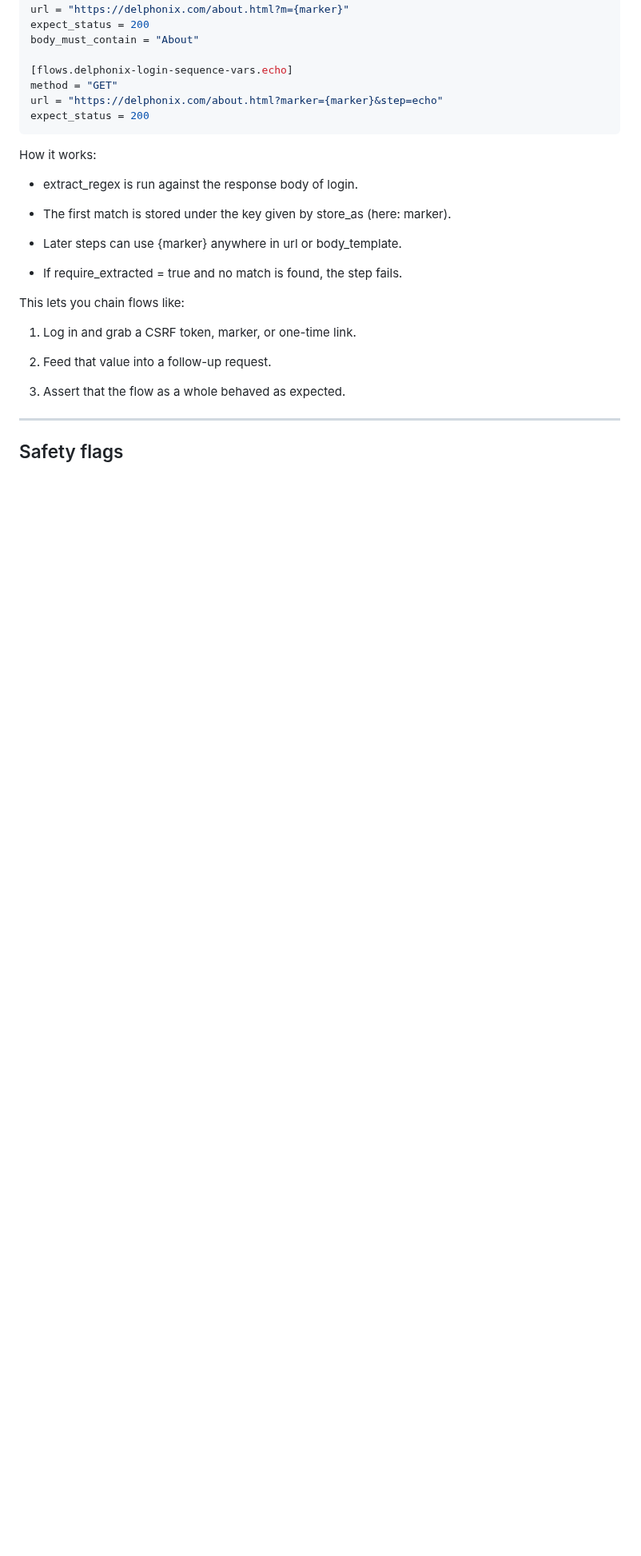
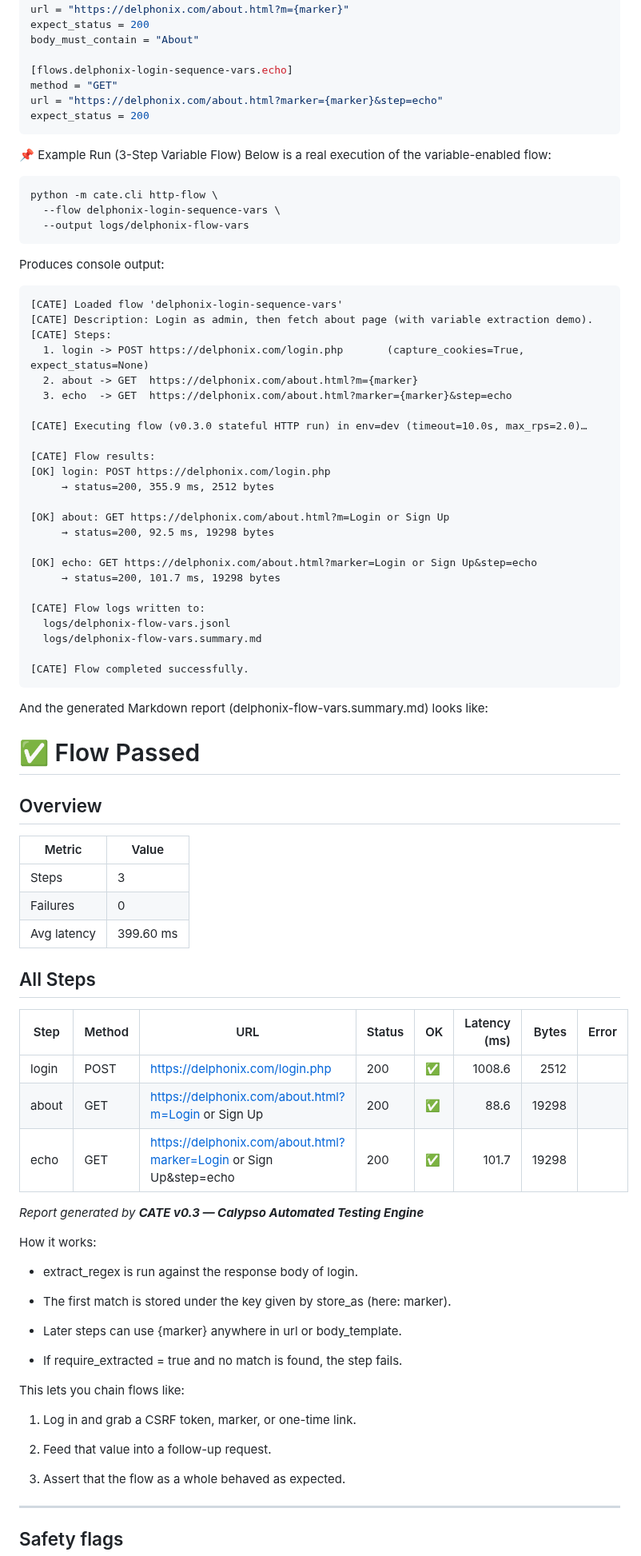
Before and after one commit to sorenessen/cate, a Markdown page: README.md, the part around the change. Shown at 80% size. Rendered like a GitHub page; blank space fills up the shorter version.

````diff
--- a/README.md
+++ b/README.md
@@ -314,6 +314,61 @@ method = "GET"
 url = "https://delphonix.com/about.html?marker={marker}&step=echo"
 expect_status = 200
 ```
+📌 Example Run (3-Step Variable Flow)
+Below is a real execution of the variable-enabled flow:
+```
+python -m cate.cli http-flow \
+  --flow delphonix-login-sequence-vars \
+  --output logs/delphonix-flow-vars
+```
+Produces console output:
+```
+[CATE] Loaded flow 'delphonix-login-sequence-vars'
+[CATE] Description: Login as admin, then fetch about page (with variable extraction demo).
+[CATE] Steps:
+  1. login -> POST https://delphonix.com/login.php       (capture_cookies=True, expect_status=None)
+  2. about -> GET  https://delphonix.com/about.html?m={marker}
+  3. echo  -> GET  https://delphonix.com/about.html?marker={marker}&step=echo
+
+[CATE] Executing flow (v0.3.0 stateful HTTP run) in env=dev (timeout=10.0s, max_rps=2.0)…
+
+[CATE] Flow results:
+[OK] login: POST https://delphonix.com/login.php
+     → status=200, 355.9 ms, 2512 bytes
+
+[OK] about: GET https://delphonix.com/about.html?m=Login or Sign Up
+     → status=200, 92.5 ms, 19298 bytes
+
+[OK] echo: GET https://delphonix.com/about.html?marker=Login or Sign Up&step=echo
+     → status=200, 101.7 ms, 19298 bytes
+
+[CATE] Flow logs written to:
+  logs/delphonix-flow-vars.jsonl
+  logs/delphonix-flow-vars.summary.md
+
+[CATE] Flow completed successfully.
+```
+And the generated Markdown report (delphonix-flow-vars.summary.md) looks like:
+# ✅ Flow Passed
+
+## Overview
+
+| Metric | Value    |
+|--------|----------|
+| Steps  | 3        |
+| Failures | 0      |
+| Avg latency | 399.60 ms |
+
+## All Steps
+
+| Step  | Method | URL                                                                | Status | OK  | Latency (ms) | Bytes | Error |
+|-------|--------|--------------------------------------------------------------------|--------|-----|--------------:|-------:|-------|
+| login | POST   | https://delphonix.com/login.php                                   | 200    | ✅  | 1008.6       | 2512  |       |
+| about | GET    | https://delphonix.com/about.html?m=Login or Sign Up               | 200    | ✅  |   88.6       | 19298 |       |
+| echo  | GET    | https://delphonix.com/about.html?marker=Login or Sign Up&step=echo | 200    | ✅  |  101.7       | 19298 |       |
+
+_Report generated by **CATE v0.3 — Calypso Automated Testing Engine**_
+
 
 How it works:
 
````
